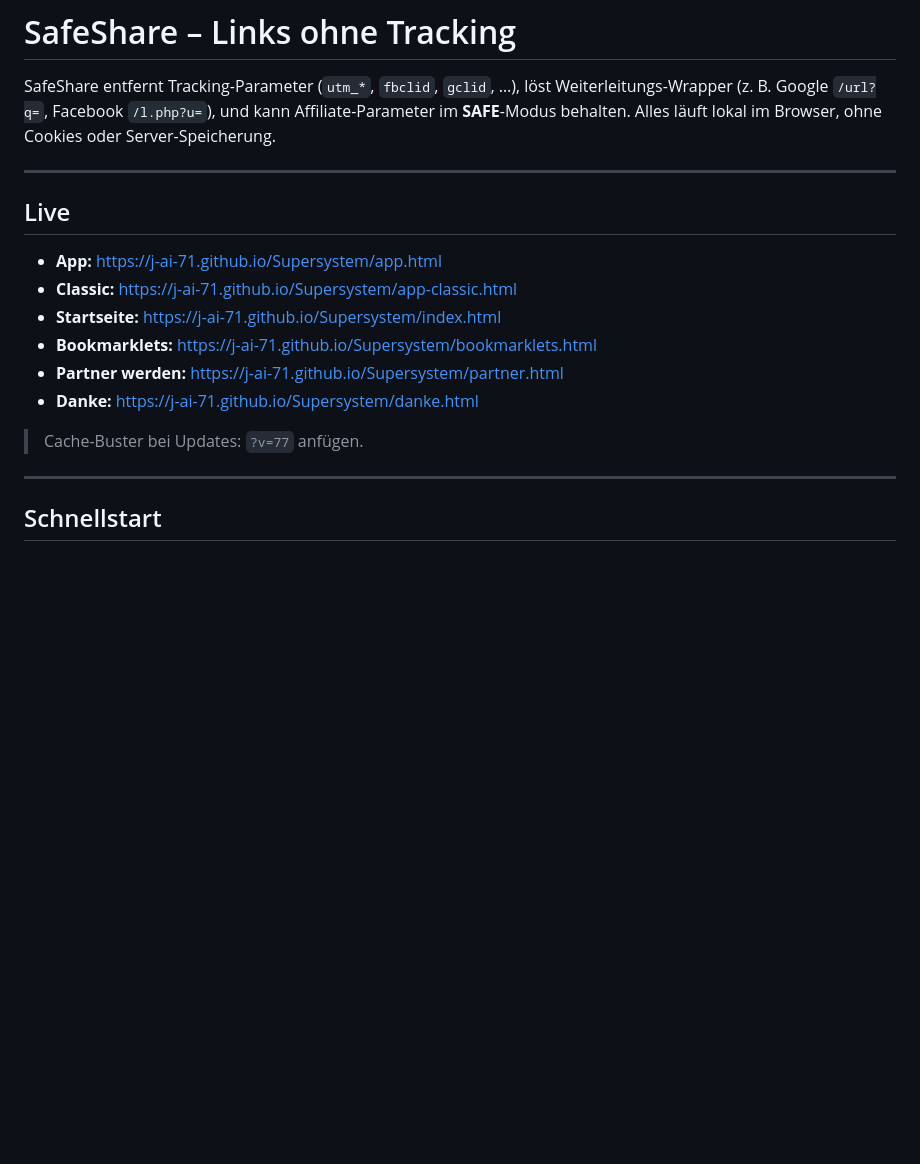
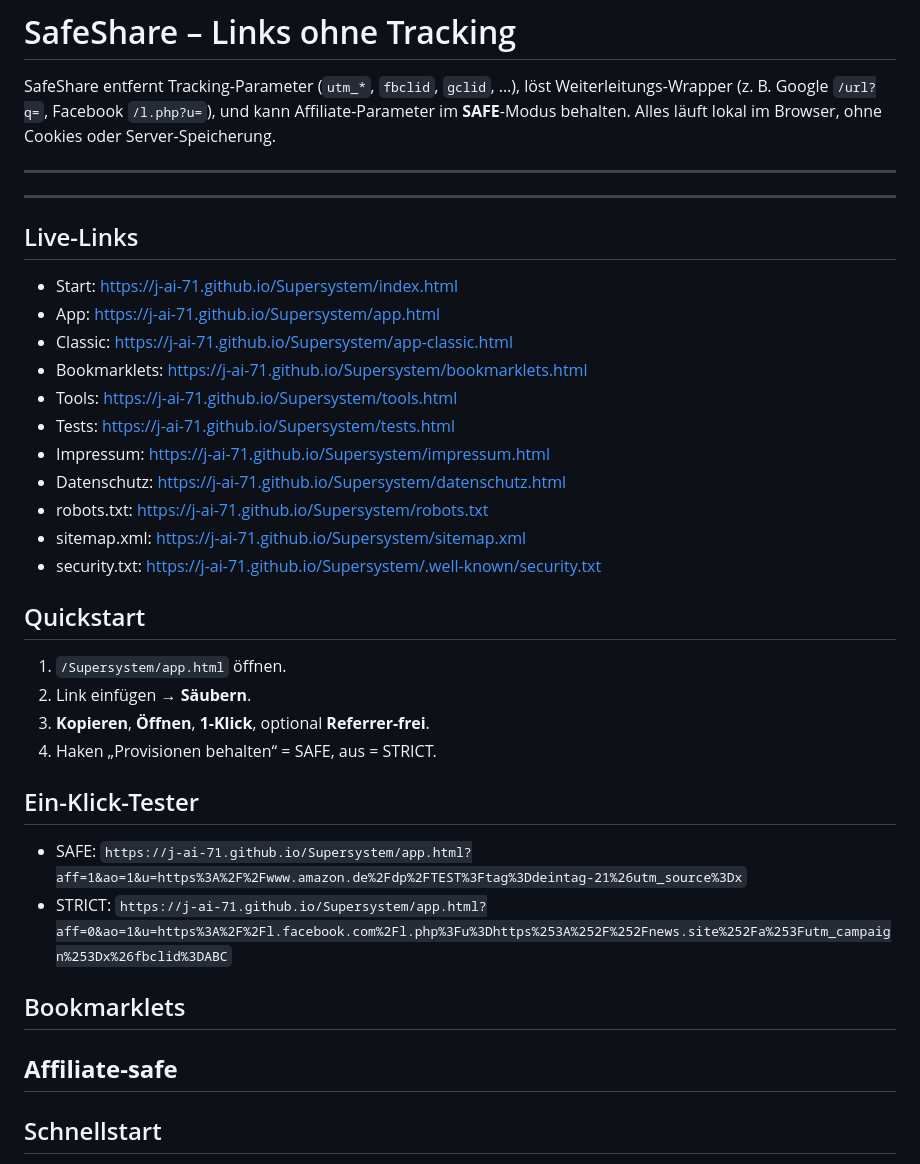
Before and after one commit to J-AI-71/Supersystem, a Markdown page: README.md, the part around the change. Rendered like a GitHub page; blank space fills up the shorter version.

Commit message:
README.md aktualisieren

```diff
--- a/README.md
+++ b/README.md
@@ -4,17 +4,33 @@ SafeShare entfernt Tracking-Parameter (`utm_*`, `fbclid`, `gclid`, …), löst W
 
 ---
 
-## Live
+---
 
-- **App:** https://j-ai-71.github.io/Supersystem/app.html
-- **Classic:** https://j-ai-71.github.io/Supersystem/app-classic.html
-- **Startseite:** https://j-ai-71.github.io/Supersystem/index.html
-- **Bookmarklets:** https://j-ai-71.github.io/Supersystem/bookmarklets.html
-- **Partner werden:** https://j-ai-71.github.io/Supersystem/partner.html
-- **Danke:** https://j-ai-71.github.io/Supersystem/danke.html
+## Live-Links
+- Start: https://j-ai-71.github.io/Supersystem/index.html
+- App: https://j-ai-71.github.io/Supersystem/app.html
+- Classic: https://j-ai-71.github.io/Supersystem/app-classic.html
+- Bookmarklets: https://j-ai-71.github.io/Supersystem/bookmarklets.html
+- Tools: https://j-ai-71.github.io/Supersystem/tools.html
+- Tests: https://j-ai-71.github.io/Supersystem/tests.html
+- Impressum: https://j-ai-71.github.io/Supersystem/impressum.html
+- Datenschutz: https://j-ai-71.github.io/Supersystem/datenschutz.html
+- robots.txt: https://j-ai-71.github.io/Supersystem/robots.txt
+- sitemap.xml: https://j-ai-71.github.io/Supersystem/sitemap.xml
+- security.txt: https://j-ai-71.github.io/Supersystem/.well-known/security.txt
 
-> Cache-Buster bei Updates: `?v=77` anfügen.
+## Quickstart
+1. `/Supersystem/app.html` öffnen.
+2. Link einfügen → **Säubern**.
+3. **Kopieren**, **Öffnen**, **1-Klick**, optional **Referrer-frei**.
+4. Haken „Provisionen behalten“ = SAFE, aus = STRICT.
 
+## Ein-Klick-Tester
+- SAFE: `https://j-ai-71.github.io/Supersystem/app.html?aff=1&ao=1&u=https%3A%2F%2Fwww.amazon.de%2Fdp%2FTEST%3Ftag%3Ddeintag-21%26utm_source%3Dx`
+- STRICT: `https://j-ai-71.github.io/Supersystem/app.html?aff=0&ao=1&u=https%3A%2F%2Fl.facebook.com%2Fl.php%3Fu%3Dhttps%253A%252F%252Fnews.site%252Fa%253Futm_campaign%253Dx%26fbclid%3DABC`
+
+## Bookmarklets
+**Affiliate-safe**
 ---
 
 ## Schnellstart
```
